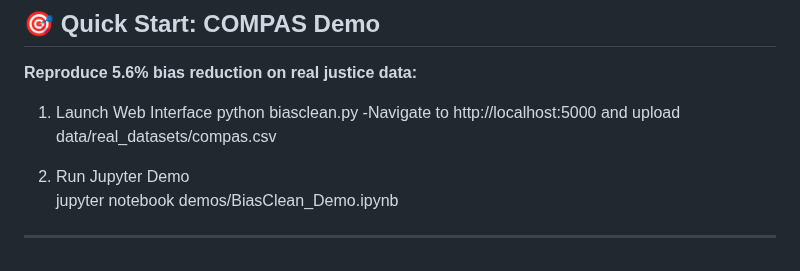
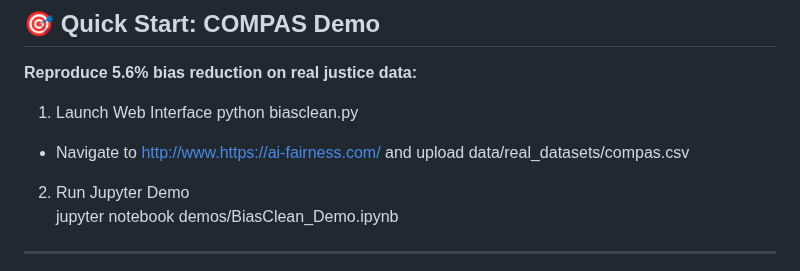
Before and after one commit to AI-Fairness-com/BiasClean, a Markdown page: README.md, the part around the change. GitHub-like rendering.

```diff
--- a/README.md
+++ b/README.md
@@ -16,7 +16,7 @@ Developed to support the **BiasClean™** fairness pre-processing framework desc
 **Reproduce 5.6% bias reduction on real justice data:**
 1. Launch Web Interface
 python biasclean.py
--Navigate to http://localhost:5000 and upload data/real_datasets/compas.csv
+- Navigate to http://www.https://ai-fairness.com/ and upload data/real_datasets/compas.csv
 
 2. Run Jupyter Demo
 jupyter notebook demos/BiasClean_Demo.ipynb
```
